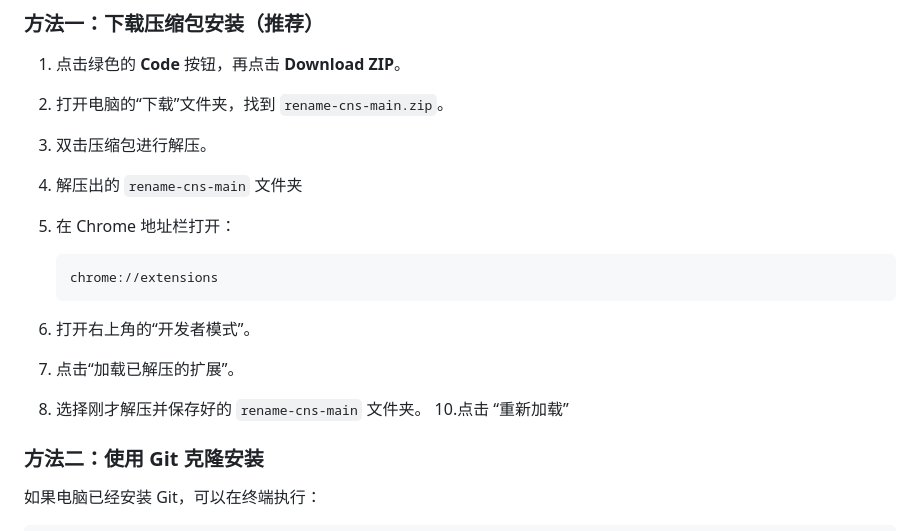
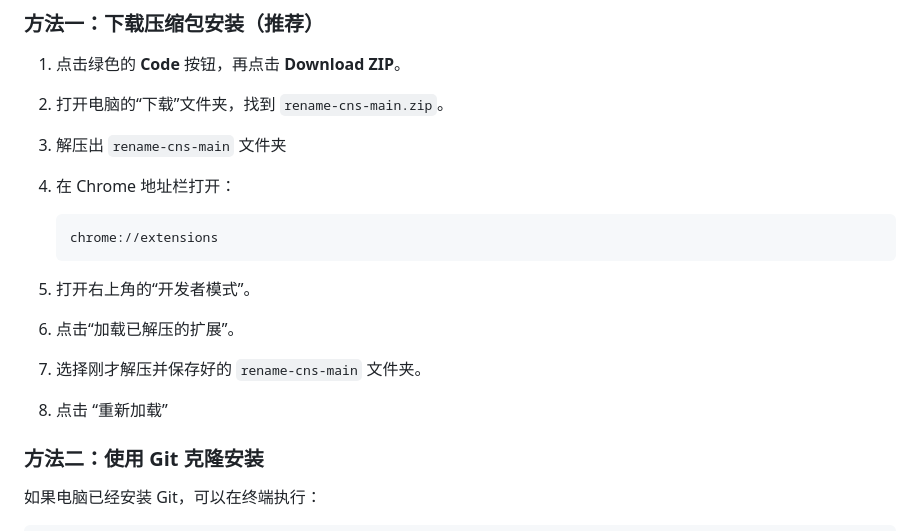
Before and after one commit to hmj238751-ui/rename-cns, a Markdown page: README.md, the part around the change. GitHub-like rendering.

````diff
--- a/README.md
+++ b/README.md
@@ -29,18 +29,17 @@
 
 1. 点击绿色的 **Code** 按钮，再点击 **Download ZIP**。
 2. 打开电脑的“下载”文件夹，找到 `rename-cns-main.zip`。
-3. 双击压缩包进行解压。
-5. 解压出的 `rename-cns-main` 文件夹
-6. 在 Chrome 地址栏打开：
+3.  解压出 `rename-cns-main` 文件夹
+4. 在 Chrome 地址栏打开：
 
    ```text
    chrome://extensions
    ```
 
-7. 打开右上角的“开发者模式”。
-8. 点击“加载已解压的扩展”。
-9. 选择刚才解压并保存好的 `rename-cns-main` 文件夹。
-10.点击 “重新加载”
+5. 打开右上角的“开发者模式”。
+6. 点击“加载已解压的扩展”。
+7. 选择刚才解压并保存好的 `rename-cns-main` 文件夹。
+8. 点击 “重新加载”
 
 ### 方法二：使用 Git 克隆安装
 
````
